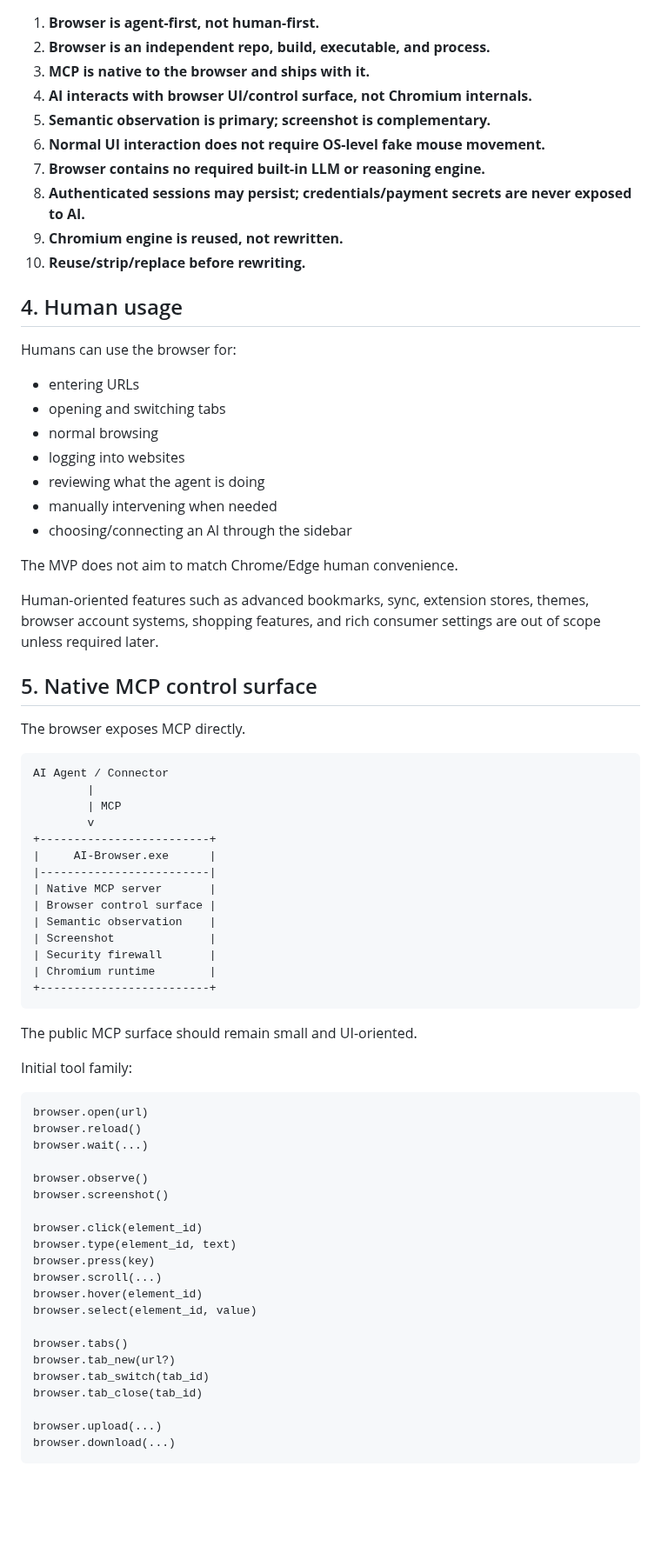
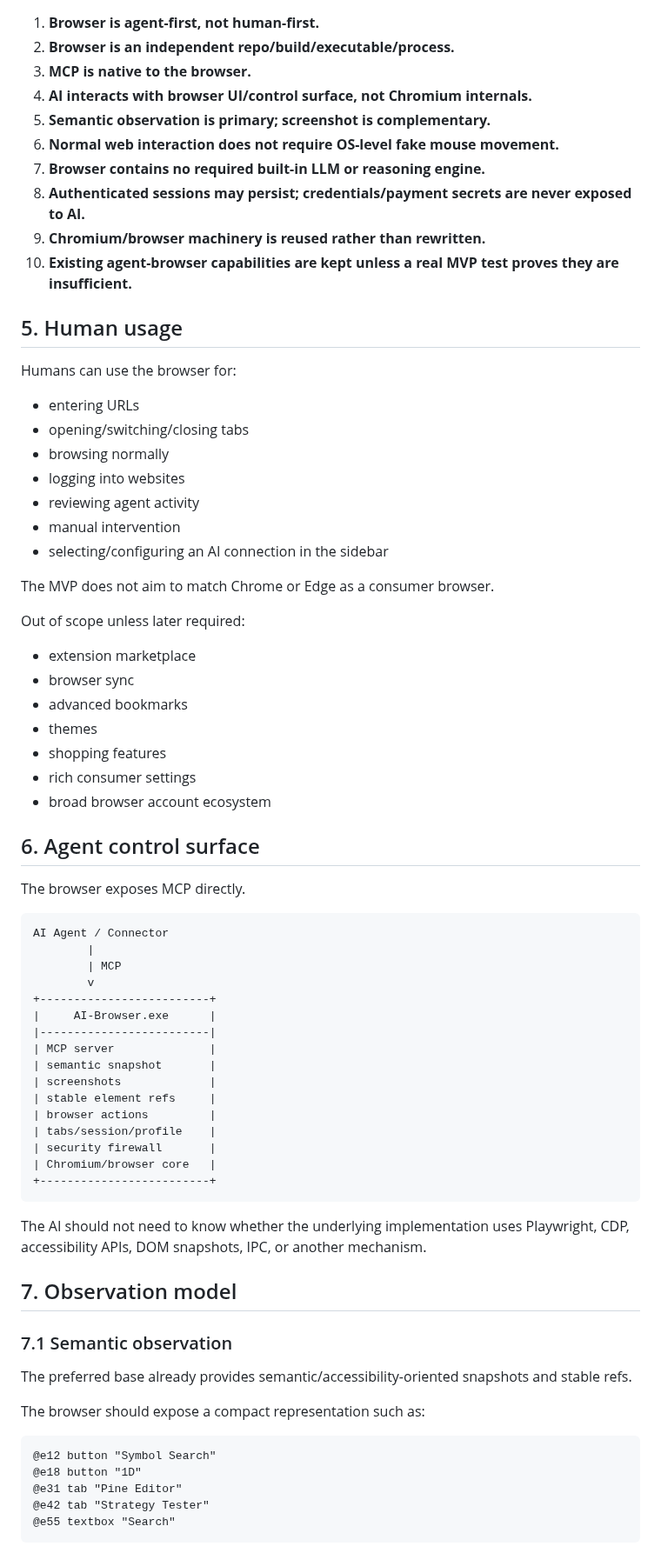
Before and after one commit to thebimhouseinfo-sudo/chatgpt-local-worker, a Markdown page: docs/ai-native-browser-mvp.md, the part around one of its changes. Shown at 87% size. Rendered like a GitHub page; blank space fills up the shorter version.

Commit message:
docs: rewrite AI browser MVP around agent-browser reuse

````diff
--- a/docs/ai-native-browser-mvp.md
+++ b/docs/ai-native-browser-mvp.md
@@ -39,32 +76,40 @@ There is no separate MCP executable and no separate MCP mode. MCP is simply the
 
 1. **Browser is agent-first, not human-first.**
-2. **Browser is an independent repo, build, executable, and process.**
-3. **MCP is native to the browser and ships with it.**
+2. **Browser is an independent repo/build/executable/process.**
+3. **MCP is native to the browser.**
 4. **AI interacts with browser UI/control surface, not Chromium internals.**
 5. **Semantic observation is primary; screenshot is complementary.**
-6. **Normal UI interaction does not require OS-level fake mouse movement.**
+6. **Normal web interaction does not require OS-level fake mouse movement.**
 7. **Browser contains no required built-in LLM or reasoning engine.**
 8. **Authenticated sessions may persist; credentials/payment secrets are never exposed to AI.**
-9. **Chromium engine is reused, not rewritten.**
-10. **Reuse/strip/replace before rewriting.**
+9. **Chromium/browser machinery is reused rather than rewritten.**
+10. **Existing agent-browser capabilities are kept unless a real MVP test proves they are insufficient.**
 
-## 4. Human usage
+## 5. Human usage
 
 Humans can use the browser for:
 
 - entering URLs
-- opening and switching tabs
-- normal browsing
+- opening/switching/closing tabs
+- browsing normally
 - logging into websites
-- reviewing what the agent is doing
-- manually intervening when needed
-- choosing/connecting an AI through the sidebar
+- reviewing agent activity
+- manual intervention
+- selecting/configuring an AI connection in the sidebar
 
-The MVP does not aim to match Chrome/Edge human convenience.
+The MVP does not aim to match Chrome or Edge as a consumer browser.
 
-Human-oriented features such as advanced bookmarks, sync, extension stores, themes, browser account systems, shopping features, and rich consumer settings are out of scope unless required later.
+Out of scope unless later required:
 
-## 5. Native MCP control surface
+- extension marketplace
+- browser sync
+- advanced bookmarks
+- themes
+- shopping features
+- rich consumer settings
+- broad browser account ecosystem
+
+## 6. Agent control surface
 
 The browser exposes MCP directly.
 
@@ -76,40 +121,32 @@ AI Agent / Connector
 +-------------------------+
 |     AI-Browser.exe      |
 |-------------------------|
-| Native MCP server       |
-| Browser control surface |
-| Semantic observation    |
-| Screenshot              |
-| Security firewall       |
-| Chromium runtime        |
+| MCP server              |
+| semantic snapshot       |
+| screenshots             |
+| stable element refs     |
+| browser actions         |
+| tabs/session/profile    |
+| security firewall       |
+| Chromium/browser core   |
 +-------------------------+
 ```
 
-The public MCP surface should remain small and UI-oriented.
+The AI should not need to know whether the underlying implementation uses Playwright, CDP, accessibility APIs, DOM snapshots, IPC, or another mechanism.
 
-Initial tool family:
+## 7. Observation model
+
+### 7.1 Semantic observation
+
+The preferred base already provides semantic/accessibility-oriented snapshots and stable refs.
+
+The browser should expose a compact representation such as:
 
 ```text
-browser.open(url)
-browser.reload()
-browser.wait(...)
-
-browser.observe()
-browser.screenshot()
-
-browser.click(element_id)
-browser.type(element_id, text)
-browser.press(key)
-browser.scroll(...)
-browser.hover(element_id)
-browser.select(element_id, value)
-
-browser.tabs()
-browser.tab_new(url?)
-browser.tab_switch(tab_id)
-browser.tab_close(tab_id)
-
-browser.upload(...)
-browser.download(...)
+@e12 button "Symbol Search"
+@e18 button "1D"
+@e31 tab "Pine Editor"
+@e42 tab "Strategy Tester"
+@e55 textbox "Search"
 ```
 
````
Also changed, not shown: other parts of docs/ai-native-browser-mvp.md (+200 -141 lines).
